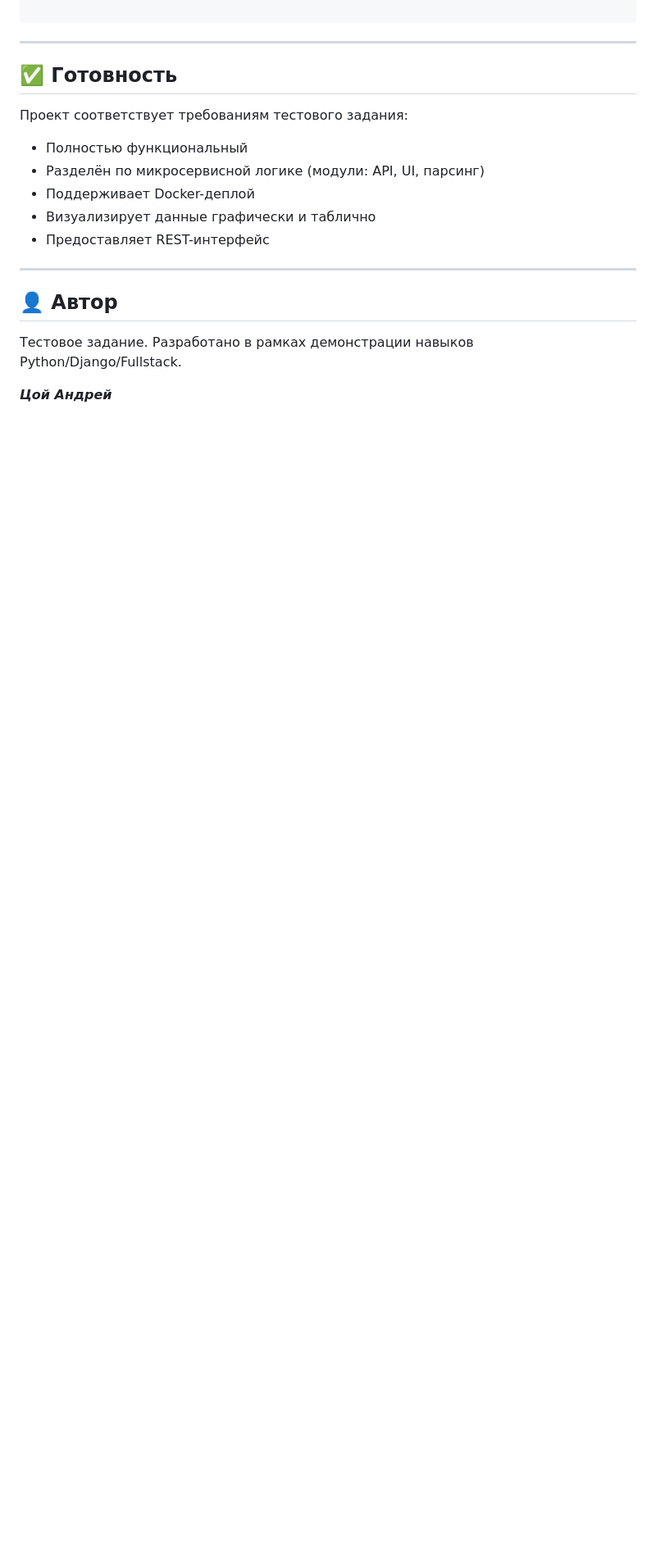
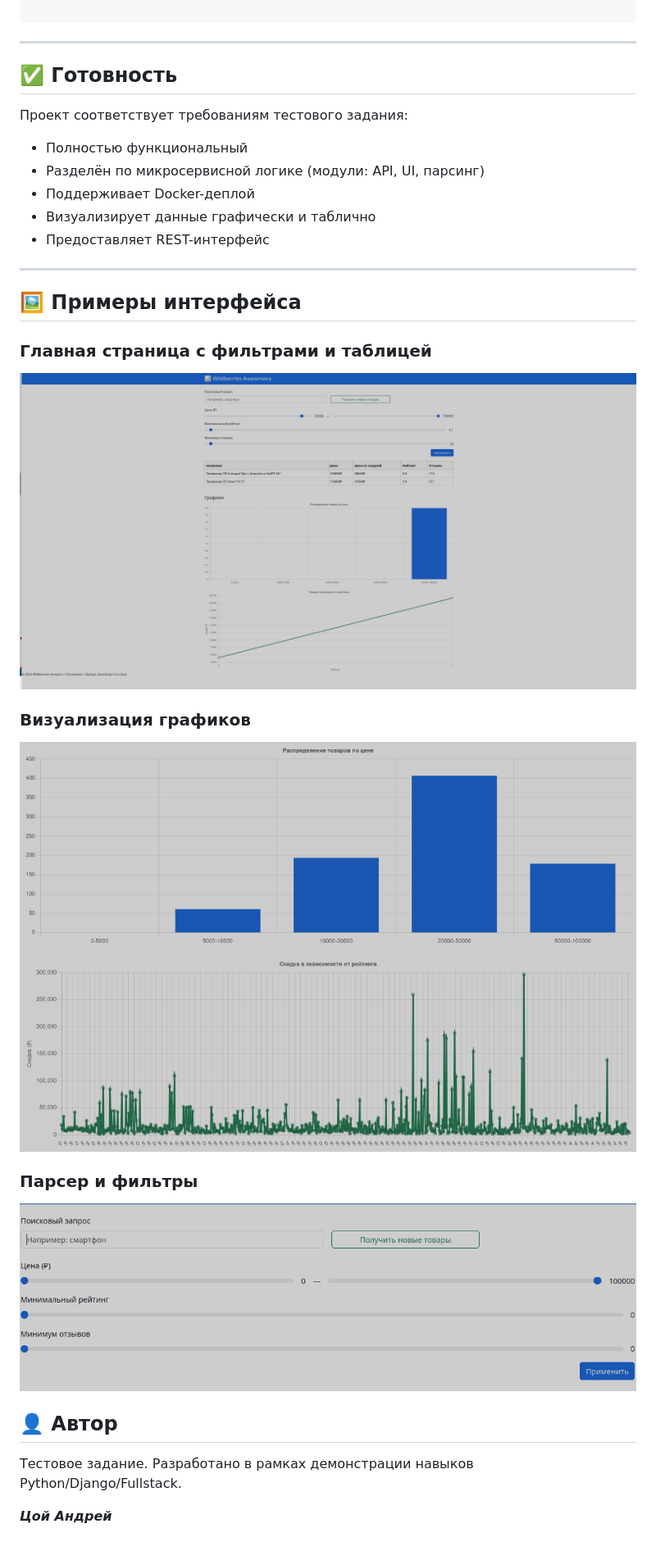
Before and after one commit to smartsoltech/test_task, a Markdown page: README.md, the part around the change printed below. Shown: that part at 82% size. GitHub-like rendering; pictures changed too: static/img/1.png (added), static/img/2.png (added), static/img/3.png (added); blank space fills up the shorter version.

```diff
--- a/README.md
+++ b/README.md
@@ -112,6 +113,20 @@ PARSER_SPP=30
 
 ---
 
+## 🖼 Примеры интерфейса
+
+### Главная страница с фильтрами и таблицей
+
+![Главная страница](static/img/1.png)
+
+### Визуализация графиков
+
+![Графики](static/img/2.png)
+
+### Парсер и фильтры
+
+![Парсер](static/img/3.png)
+
 ## 👤 Автор
 
 Тестовое задание. Разработано в рамках демонстрации навыков Python/Django/Fullstack.
```
Also changed, not shown: other parts of README.md (+1 -0 lines).
